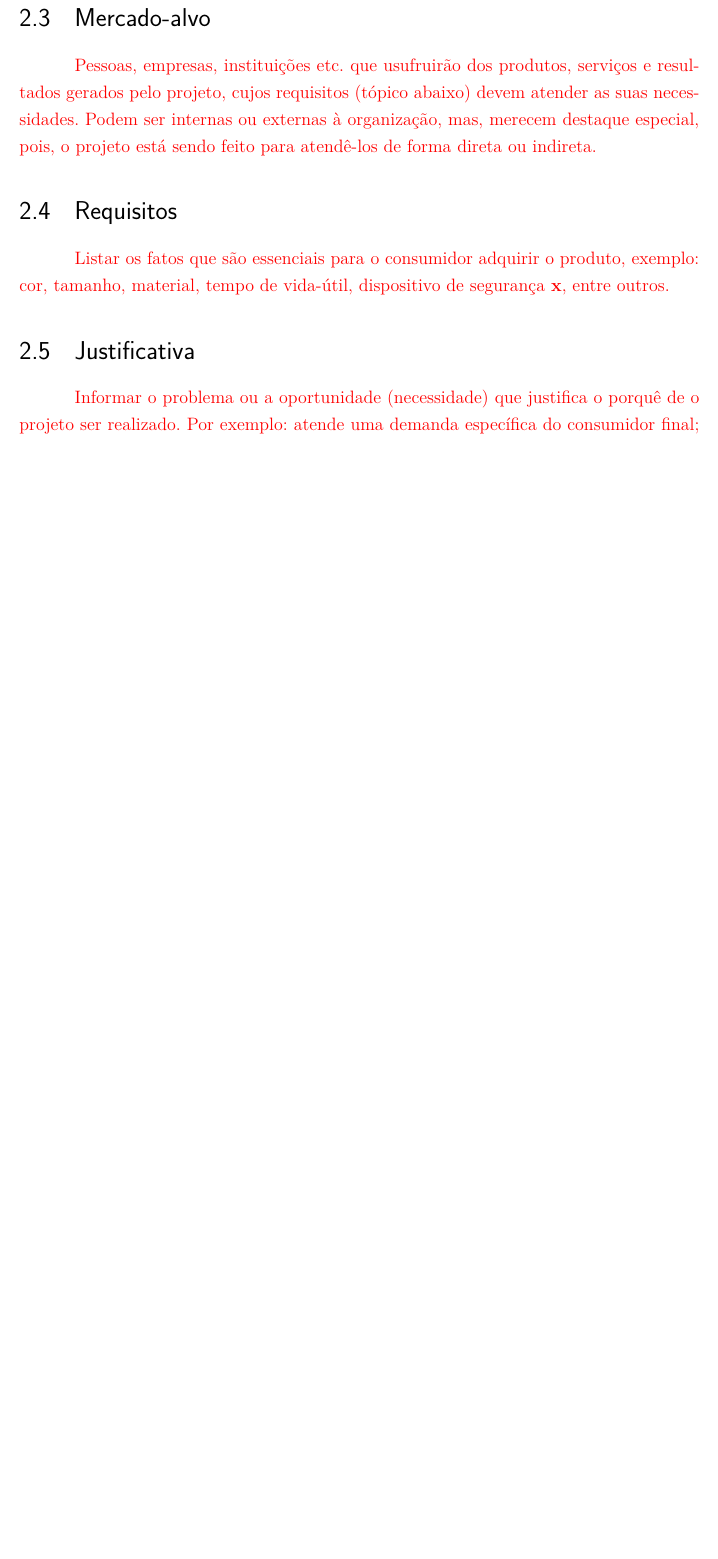
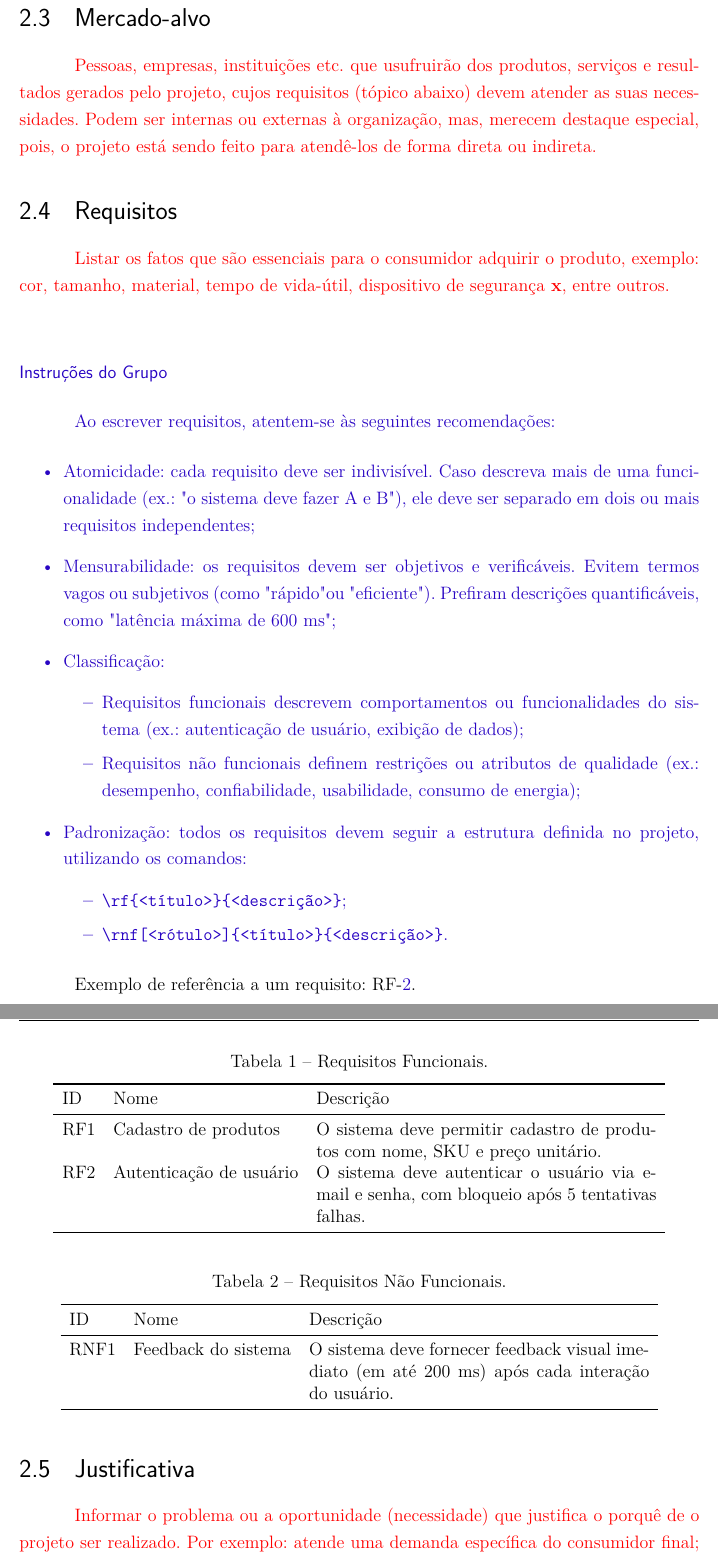
Before and after one commit to fcte-pi1/2026.1_PI1_Grupo01_Bruno, a LaTeX thesis (docs/relatorio/relatorio.tex, which reads docs/relatorio/editaveis/04_termodeaberturadoprojeto.tex): part of page 13 of 33 before the commit and two parts of pages 13 and 14 of 34 after it, the two joined at a grey line, cut so that both start at the same text, the shorter picture padded with empty space. Compiled offline with pdfLaTeX.

Commit message:
docs: adiciona template das tabelas de requisitos

```diff
--- a/docs/relatorio/editaveis/04_termodeaberturadoprojeto.tex
+++ b/docs/relatorio/editaveis/04_termodeaberturadoprojeto.tex
@@ -32,6 +32,54 @@ possível de ser medido por meio de um ou mais indicadores;
 
 \textcolor{red}{Listar os fatos que são essenciais para o consumidor adquirir o produto, exemplo: cor, tamanho, material, tempo de vida-útil, dispositivo de segurança \textbf{x}, entre outros.}
 
+\textcolor{blue}{
+\paragraph*{Instruções do Grupo}
+Ao escrever requisitos, atentem-se às seguintes recomendações:
+\begin{itemize}
+    \item Atomicidade: cada requisito deve ser indivisível. Caso descreva mais de uma funcionalidade (ex.: "o sistema deve fazer A e B"), ele deve ser separado em dois ou mais requisitos independentes;
+    \item Mensurabilidade: os requisitos devem ser objetivos e verificáveis. Evitem termos vagos ou subjetivos (como "rápido" ou "eficiente"). Prefiram descrições quantificáveis, como "latência máxima de 600 ms";
+    \item Classificação:
+    \begin{itemize}
+        \item Requisitos funcionais descrevem comportamentos ou funcionalidades do sistema (ex.: autenticação de usuário, exibição de dados);
+        \item Requisitos não funcionais definem restrições ou atributos de qualidade (ex.: desempenho, confiabilidade, usabilidade, consumo de energia);
+    \end{itemize}
+    \item Padronização: todos os requisitos devem seguir a estrutura definida no projeto, utilizando os comandos:
+    \begin{itemize}
+        \item \texttt{\textbackslash rf\{<título>\}\{<descrição>\}};
+        \item \texttt{\textbackslash rnf[<rótulo>]\{<título>\}\{<descrição>\}}.
+    \end{itemize}
+\end{itemize}
+}
+
+\begin{table}[htpb]
+\begin{center}
+\caption{Requisitos Funcionais.}
+\begin{tabular}{l l p{8cm}}
+    \toprule
+    ID & Nome & Descrição \\
+    \midrule
+    \rf[cadastro]{Cadastro de produtos}{O sistema deve permitir cadastro de produtos com nome, SKU e preço unitário.}
+    \rf[login]{Autenticação de usuário}{O sistema deve autenticar o usuário via e-mail e senha, com bloqueio após 5 tentativas falhas.}
+    \bottomrule
+\end{tabular}
+\end{center}
+\end{table}
+
+\begin{table}[htpb]
+\begin{center}
+\caption{Requisitos Não Funcionais.}
+\begin{tabular}{l l p{8cm}}
+    \toprule
+    ID & Nome & Descrição \\
+    \midrule
+    \rnf[usabilidade_feedback]{Feedback do sistema}{O sistema deve fornecer feedback visual imediato (em até 200 ms) após cada interação do usuário.}
+    \bottomrule
+\end{tabular}
+\end{center}
+\end{table}
+
+Exemplo de referência a um requisito: \cref{req:login}.
+
 \section{Justificativa}
 
 \textcolor{red}{Informar o problema ou a oportunidade (necessidade) que justifica o porquê de o projeto ser realizado. Por exemplo: atende uma demanda específica do consumidor final; supre uma necessidade do mercado comercializador; é um diferencial X para o órgão regulamentador.}
```
Also changed, not shown: docs/relatorio/relatorio.tex (+38 -0 lines).
